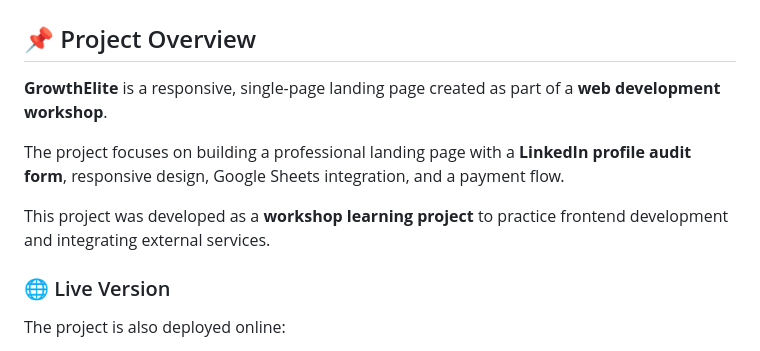
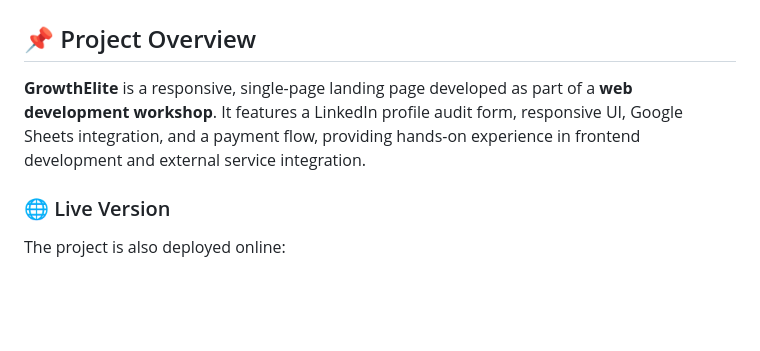
Before and after one commit to inthusha20241647-commits/3D-webinar, a Markdown page: README.md, the part around the change. GitHub-like rendering; blank space fills up the shorter version.

```diff
--- a/README.md
+++ b/README.md
@@ -2,11 +2,7 @@
 
 ## 📌 Project Overview
 
-**GrowthElite** is a responsive, single-page landing page created as part of a **web development workshop**.
-
-The project focuses on building a professional landing page with a **LinkedIn profile audit form**, responsive design, Google Sheets integration, and a payment flow.
-
-This project was developed as a **workshop learning project** to practice frontend development and integrating external services.
+**GrowthElite** is a responsive, single-page landing page developed as part of a **web development workshop**. It features a LinkedIn profile audit form, responsive UI, Google Sheets integration, and a payment flow, providing hands-on experience in frontend development and external service integration.
 
 ### 🌐 Live Version
 
```
